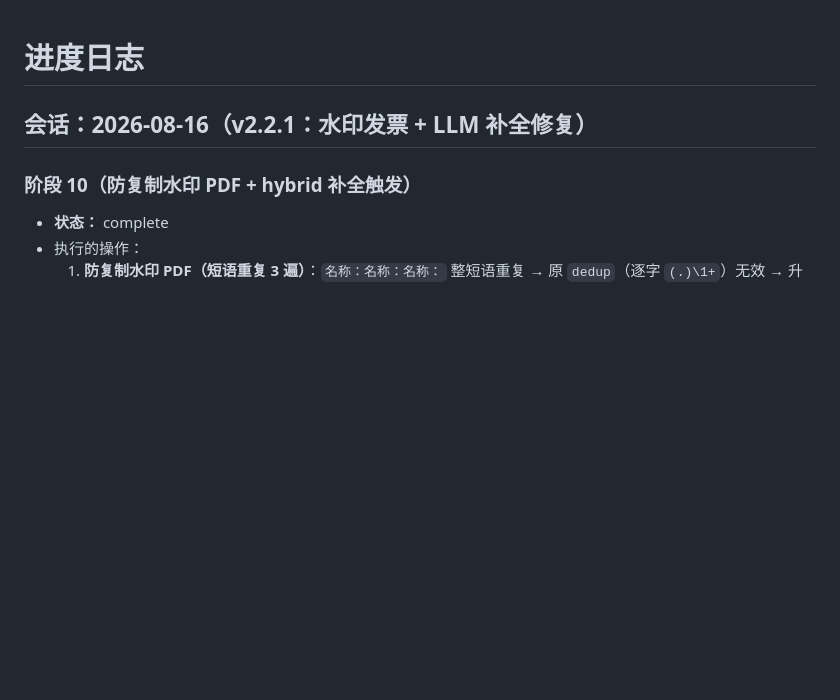
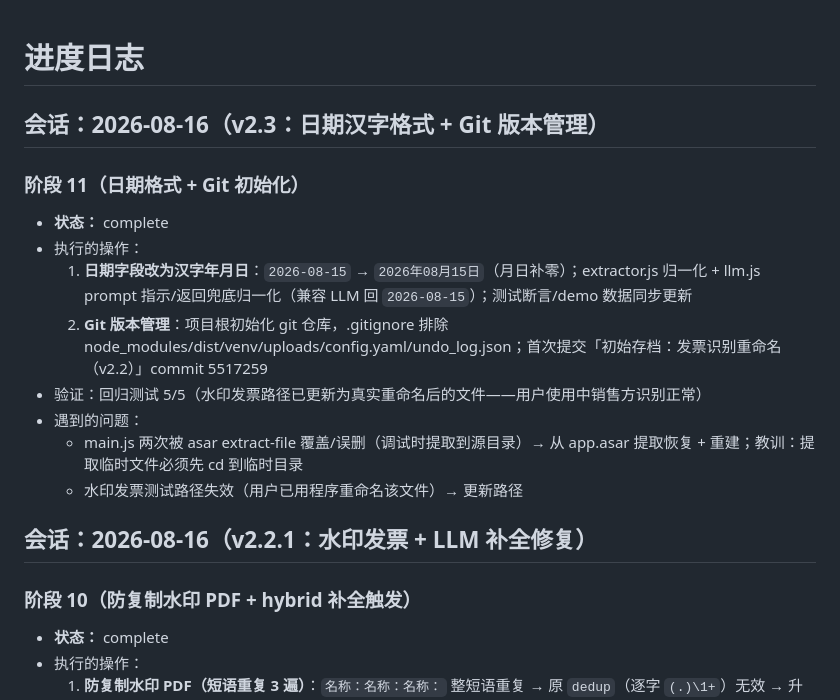
Before and after one commit to wiggins-kong/invoice-renamer, a Markdown page: progress.md, the part around the change. GitHub-like rendering; blank space fills up the shorter version.

Commit message:
v2.3：日期改汉字年月日格式 + 项目 Git 版本管理初始化

```diff
--- a/progress.md
+++ b/progress.md
@@ -1,4 +1,16 @@
 # 进度日志
+
+## 会话：2026-08-16（v2.3：日期汉字格式 + Git 版本管理）
+
+### 阶段 11（日期格式 + Git 初始化）
+- **状态：** complete
+- 执行的操作：
+  1. **日期字段改为汉字年月日**：`2026-08-15` → `2026年08月15日`（月日补零）；extractor.js 归一化 + llm.js prompt 指示/返回兜底归一化（兼容 LLM 回 `2026-08-15`）；测试断言/demo 数据同步更新
+  2. **Git 版本管理**：项目根初始化 git 仓库，.gitignore 排除 node_modules/dist/venv/uploads/config.yaml/undo_log.json；首次提交「初始存档：发票识别重命名（v2.2）」commit 5517259
+- 验证：回归测试 5/5（水印发票路径已更新为真实重命名后的文件——用户使用中销售方识别正常）
+- 遇到的问题：
+  - main.js 两次被 asar extract-file 覆盖/误删（调试时提取到源目录）→ 从 app.asar 提取恢复 + 重建；教训：提取临时文件必须先 cd 到临时目录
+  - 水印发票测试路径失效（用户已用程序重命名该文件）→ 更新路径
 
 ## 会话：2026-08-16（v2.2.1：水印发票 + LLM 补全修复）
 
```
